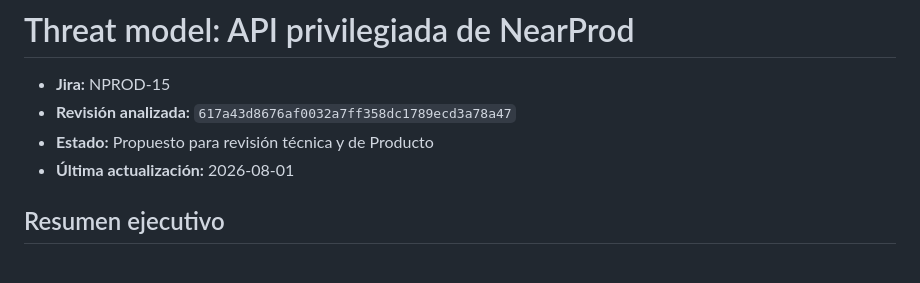
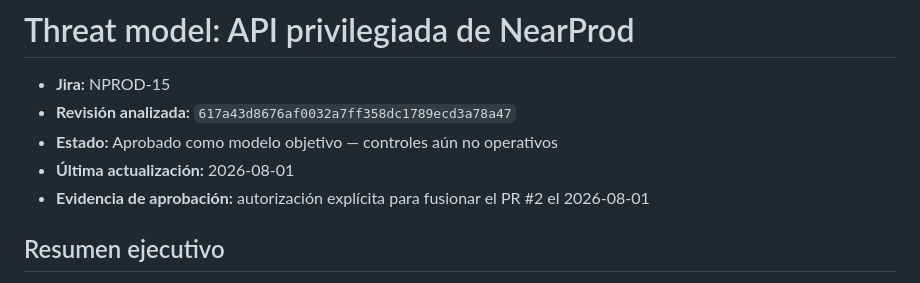
Before and after one commit to jehicoob/nearprod, a Markdown page: docs/security/threat-model-privileged-api.md, the part around the change. Drawn GitHub-style.

```diff
--- a/docs/security/threat-model-privileged-api.md
+++ b/docs/security/threat-model-privileged-api.md
@@ -2,8 +2,9 @@
 
 - **Jira:** NPROD-15
 - **Revisión analizada:** `617a43d8676af0032a7ff358dc1789ecd3a78a47`
-- **Estado:** Propuesto para revisión técnica y de Producto
+- **Estado:** Aprobado como modelo objetivo — controles aún no operativos
 - **Última actualización:** 2026-08-01
+- **Evidencia de aprobación:** autorización explícita para fusionar el PR #2 el 2026-08-01
 
 ## Resumen ejecutivo
 
```
Also changed, not shown: docs/decisions/0001-open-source-license.md (+5 -4 lines), docs/decisions/0002-privileged-api-security-boundary.md (+12 -11 lines).
